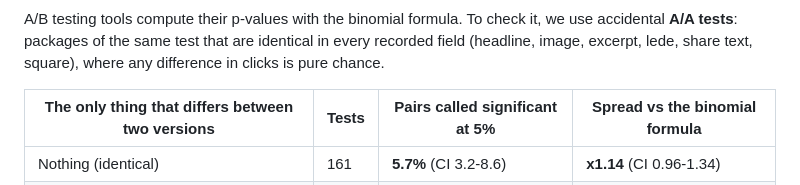
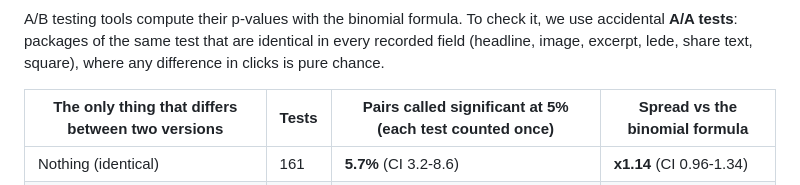
Before and after one commit to youssef-khazal/ab-test-reliability, a Markdown page: REPORT.md, the part around the change. Drawn GitHub-style.

```diff
--- a/REPORT.md
+++ b/REPORT.md
@@ -52,7 +52,7 @@ A/B testing tools compute their p-values with the binomial formula. To check it,
 **A/A tests**: packages of the same test that are identical in every recorded field (headline, image,
 excerpt, lede, share text, square), where any difference in clicks is pure chance.
 
-| The only thing that differs between two versions | Tests | Pairs called significant at 5% | Spread vs the binomial formula |
+| The only thing that differs between two versions | Tests | Pairs called significant at 5% (each test counted once) | Spread vs the binomial formula |
 |---|---|---|---|
 | Nothing (identical) | 161 | **5.7%** (CI 3.2-8.6) | **x1.14** (CI 0.96-1.34) |
 | Lede (first sentence of the article) | 39 | 8.0% (CI 1.7-15.7) | x1.13 |
```
Also changed, not shown: README.md (+18 -0 lines), docs/deviations.md (+1 -1 lines), figures/demo.png (added), 3 other files.
